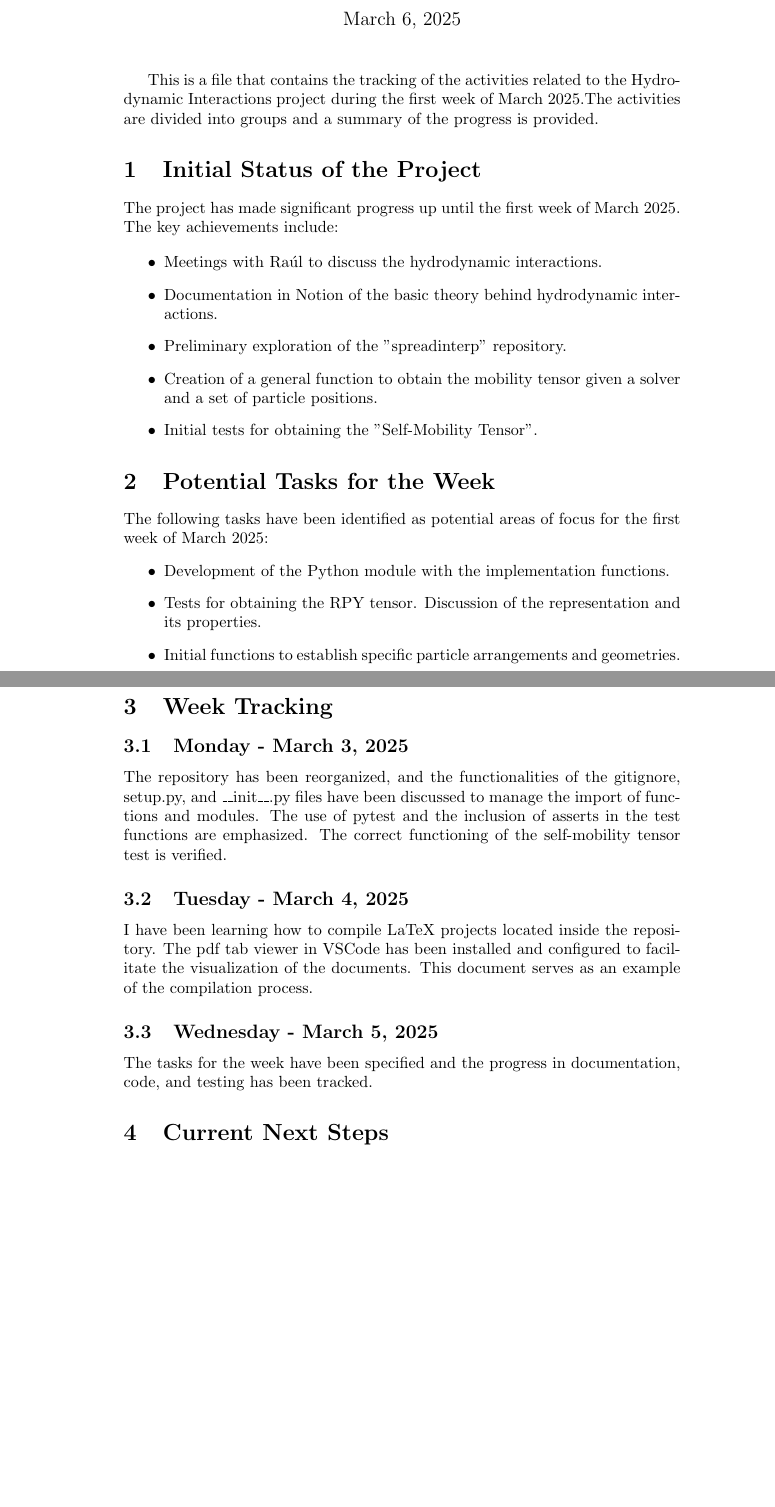
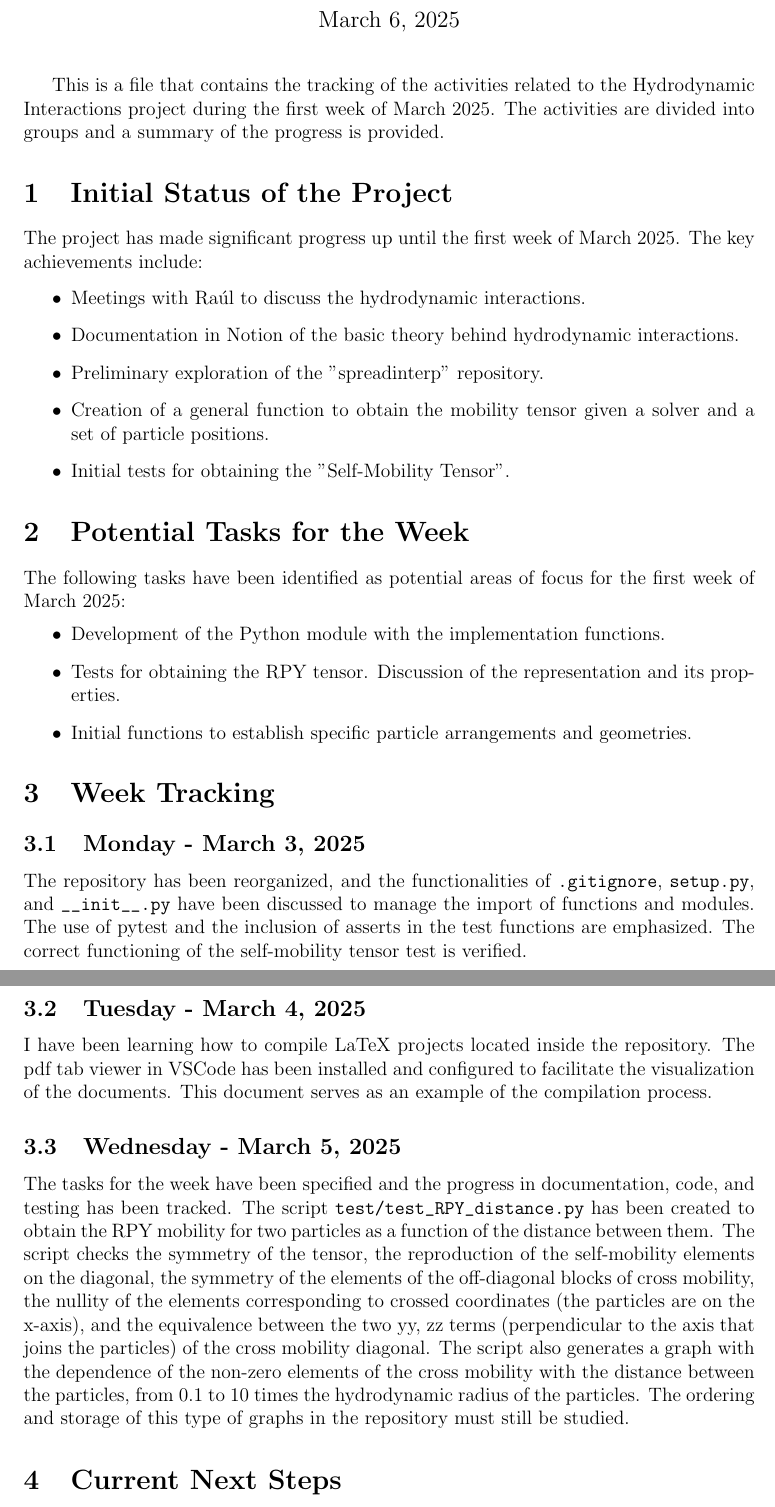
Before and after one commit to JJkrokoder/hydrodynamic_int, a LaTeX document (doc/tracking/march_week1.tex): two parts of pages 1 and 2 of 2, joined at a grey line, cut so that both start at the same text, the shorter picture padded with empty space. Compiled offline with pdfLaTeX.

Commit message:
Added the activities of Wednesday

```diff
--- a/doc/tracking/march_week1.tex
+++ b/doc/tracking/march_week1.tex
@@ -1,10 +1,12 @@
 % This is a file that contains the tracking of the activities related to the project during the first week of March 2025.
 % The activities are divided into groups and a summary of the progress is provided.
 
-\documentclass{article}
+\documentclass[12pt]{article} % 12pt font size
+\usepackage[a4paper, margin=1in]{geometry} % Adjust margins
 
 \usepackage{graphicx}
 \usepackage{dirtree}
+\usepackage{hyperref}
 
 \begin{document}
 \author{Joan Ronquillo}
@@ -37,8 +39,8 @@ The following tasks have been identified as potential areas of focus for the fir
 
 \section{Week Tracking}
 \subsection{Monday - March 3, 2025}
-The repository has been reorganized, and the functionalities of the gitignore, setup.py,
-and \_\_init\_\_.py files have been discussed to manage the import of functions and modules.
+The repository has been reorganized, and the functionalities of \path{.gitignore}, \path{setup.py},
+and \path{__init__.py} have been discussed to manage the import of functions and modules.
 The use of pytest and the inclusion of asserts in the test functions are emphasized.
 The correct functioning of the self-mobility tensor test is verified.
 
@@ -50,6 +52,19 @@ process.
 
 \subsection{Wednesday - March 5, 2025}
 The tasks for the week have been specified and the progress in documentation, code, and testing has been tracked.
+The script \path{test/test_RPY_distance.py} has been created to obtain
+the RPY mobility for two particles as a function of the distance
+between them. The script checks the symmetry of the tensor, the
+reproduction of the self-mobility elements on the diagonal, the
+symmetry of the elements of the off-diagonal blocks of cross mobility,
+the nullity of the elements corresponding to crossed coordinates
+(the particles are on the x-axis), and the equivalence between the
+two yy, zz terms (perpendicular to the axis that joins the particles)
+of the cross mobility diagonal. The script also generates a graph
+with the dependence of the non-zero elements of the cross mobility
+with the distance between the particles, from 0.1 to 10 times the
+hydrodynamic radius of the particles. The ordering and storage of
+this type of graphs in the repository must still be studied.
 
 \section{Current Next Steps}
 The next steps for the project include:
```
Also changed, not shown: doc/tracking/march_week1.pdf, doc/tracking/march_week1.tex (2 more changed lines), 1 other file.
